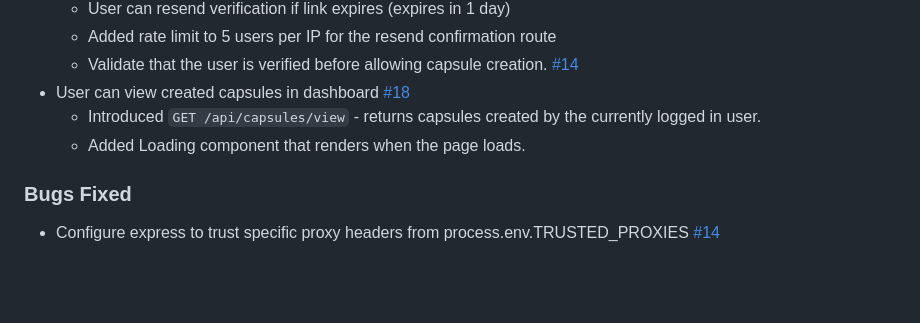
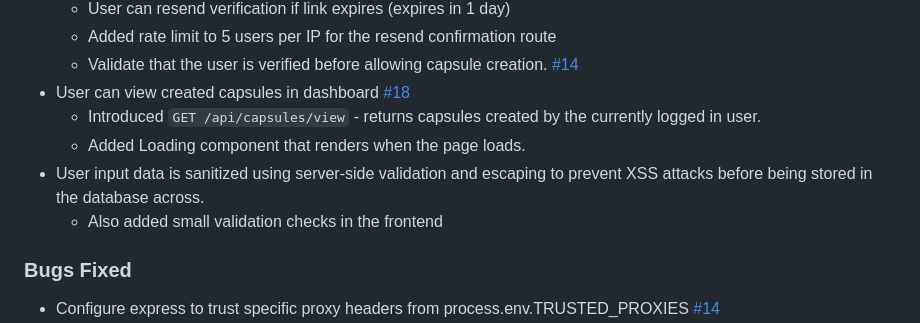
Before and after one commit to PuneetGopinath/chrono-capsule, a Markdown page: CHANGELOG.md, the part around the change. GitHub-like rendering; blank space fills up the shorter version.

Commit message:
docs: update changelog to include about sanitizing user data

```diff
--- a/CHANGELOG.md
+++ b/CHANGELOG.md
@@ -17,6 +17,8 @@ Note that the displayed date is in the format `dd-mm-yyyy`
 - User can view created capsules in dashboard [#18]
     - Introduced `GET /api/capsules/view` - returns capsules created by the currently logged in user.
     - Added Loading component that renders when the page loads.
+- User input data is sanitized using server-side validation and escaping to prevent XSS attacks before being stored in the database across.
+    - Also added small validation checks in the frontend
 
 ### Bugs Fixed
 
```
